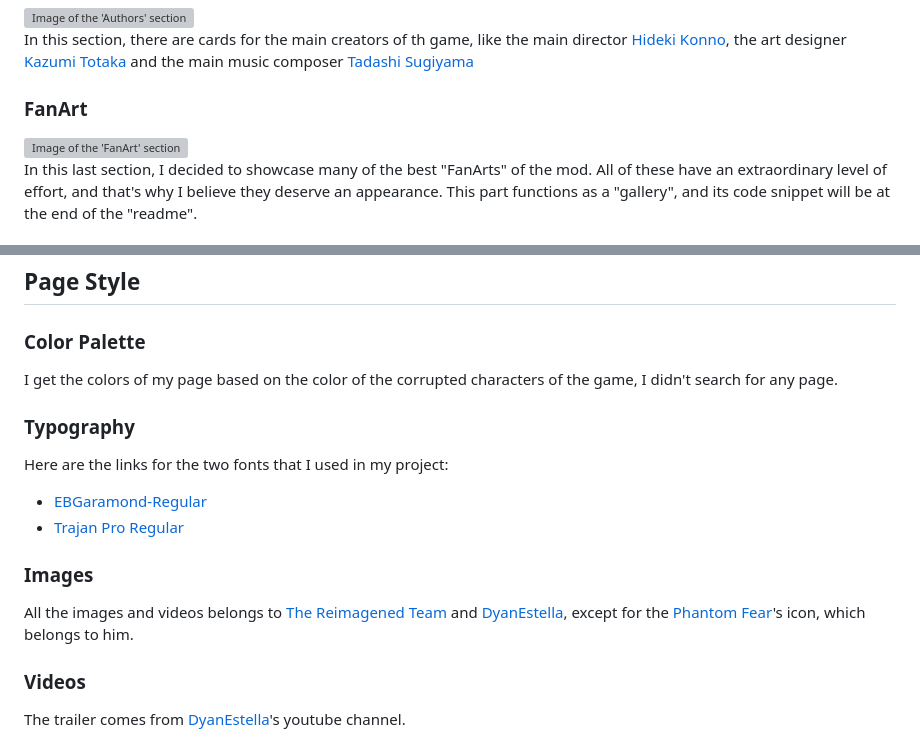
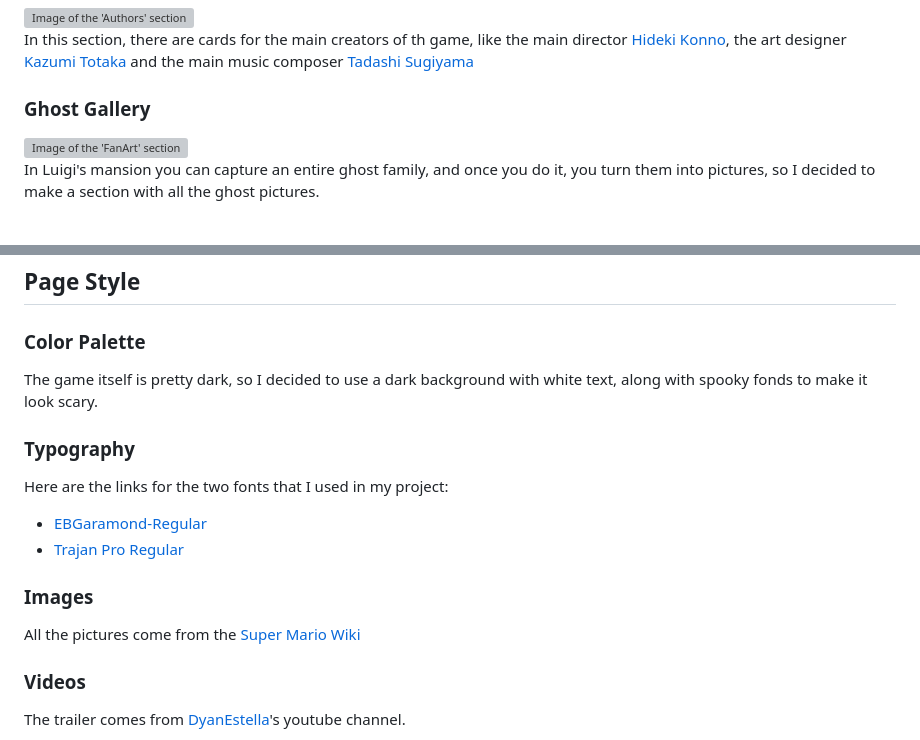
Before and after one commit to MiguelAngelAvilaRosas1DAW/Mansion, a Markdown page: README.md, 2 parts joined by grey strips. Rendered like a GitHub page; grey boxes are pictures that could not be loaded.

```diff
--- a/README.md
+++ b/README.md
@@ -46,7 +46,8 @@ Nintendo was always used to show their console with a brand new Mario, but inste
 <p>In this section, there are cards for the main creators of th game, like the main director <a href="https://es.wikipedia.org/wiki/Hideki_Konno" target="_blank">Hideki Konno</a>, the art designer
 <a href="https://es.wikipedia.org/wiki/Kazumi_Totaka" target="_blank">Kazumi Totaka</a> and the main music composer <a href="https://es.wikipedia.org/wiki/Tadashi_Sugiyama" target="_blank">Tadashi Sugiyama</a></p>
 
-<h3>FanArt</h3>
+<h3>Ghost Gallery</h3>
 <img src="./Readme-img/Readme-FanArt.png" alt="Image of the 'FanArt' section" style="width:50%">
-<p>In this last section, I decided to showcase many of the best "FanArts" of the mod. All of these have an extraordinary level of effort, and that's why I believe they deserve an appearance. This part functions as a "gallery", and its code snippet will be at the end of the "readme".</p>
+<p>In Luigi's mansion you can capture an entire ghost family, and once you do it, you turn them into pictures, so I decided to make a section with all
+the ghost pictures.</p>
 
@@ -57,7 +58,7 @@ Nintendo was always used to show their console with a brand new Mario, but inste
 <h2 id="style">Page Style</h2>
 
 <h3>Color Palette</h3>
-<p>I get the colors of my page based on the color of the corrupted characters of the game, I didn't search for any page.</p>
+<p>The game itself is pretty dark, so I decided to use a dark background with white text, along with spooky fonds to make it look scary.</p>
 
 <h3>Typography</h3>
 <p>Here are the links for the two fonts that I used in my project:</p>
@@ -68,7 +69,7 @@ Nintendo was always used to show their console with a brand new Mario, but inste
 </ul>
 
 <h3>Images</h3>
-<p>All the images and videos belongs to <a href="https://twitter.com/FCReimagined" target="_blank">The Reimagened Team</a> and <a href="https://www.youtube.com/@DyanEstella" target="_blank">DyanEstella</a>, except for the <a href="https://www.youtube.com/@PhantomFearYT" target="_blank">Phantom Fear</a>'s icon, which belongs to him.</p>
+<p>All the pictures come from the <a href="https://www.mariowiki.com/Luigi%27s_Mansion" target="_blank">Super Mario Wiki</a></p>
 
 <h3>Videos</h3>
 <p>The trailer comes from <a href="https://www.youtube.com/@DyanEstella" target="_blank">DyanEstella</a>'s youtube channel.</p>
```
Also changed, not shown: other parts of README.md (+3 -3 lines).
